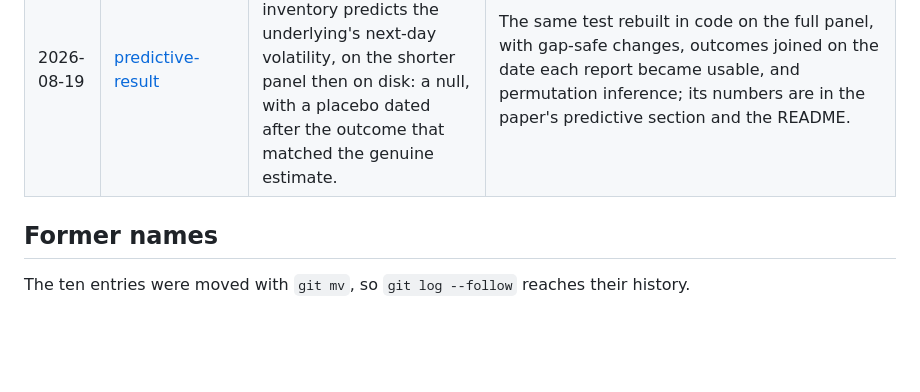
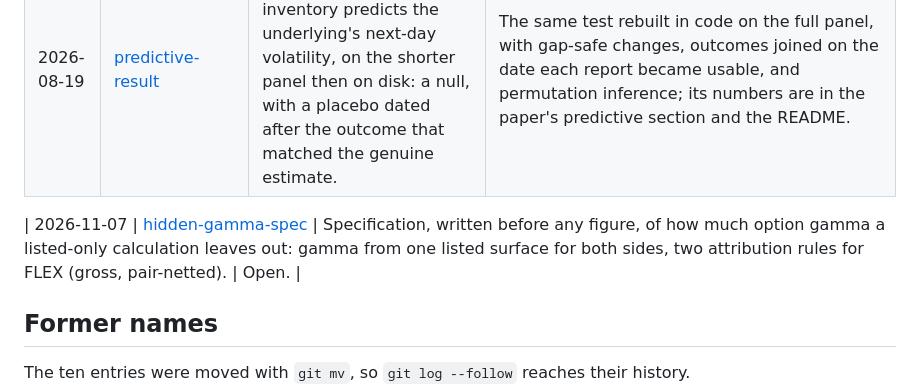
Before and after one commit to ITheClixs/hidden-options-market, a Markdown page: docs/log/README.md, the part around the change. Rendered like a GitHub page; blank space fills up the shorter version.

Commit message:
docs: specify the hidden-gamma measurement before computing it

```diff
--- a/docs/log/README.md
+++ b/docs/log/README.md
@@ -28,6 +28,8 @@ scripts that produced the numbers below are in [`archive/`](../../archive/README
 | 2026-08-18 | [reframing](2026-08-18-reframing.md) | The project's thesis after four tests found no volume footprint: a bound on absorption capacity and a free measurement method, not an absorption curve. | The next day's question, whether hidden inventory predicts the visible market, asked of the OCC FLEX panel: [predictive-result](2026-08-19-predictive-result.md). Its tight bound was weakened shortly after by the implied-hedging calculation (see `archive/README.md`). |
 | 2026-08-19 | [predictive-result](2026-08-19-predictive-result.md) | The first test of whether per-underlying FLEX inventory predicts the underlying's next-day volatility, on the shorter panel then on disk: a null, with a placebo dated after the outcome that matched the genuine estimate. | The same test rebuilt in code on the full panel, with gap-safe changes, outcomes joined on the date each report became usable, and permutation inference; its numbers are in the paper's predictive section and the README. |
 
+| 2026-11-07 | [hidden-gamma-spec](2026-11-07-hidden-gamma-spec.md) | Specification, written before any figure, of how much option gamma a listed-only calculation leaves out: gamma from one listed surface for both sides, two attribution rules for FLEX (gross, pair-netted). | Open. |
+
 ## Former names
 
 The ten entries were moved with `git mv`, so `git log --follow` reaches their history.
```
Also changed, not shown: docs/log/2026-11-07-hidden-gamma-spec.md (added, +79 -0 lines).
